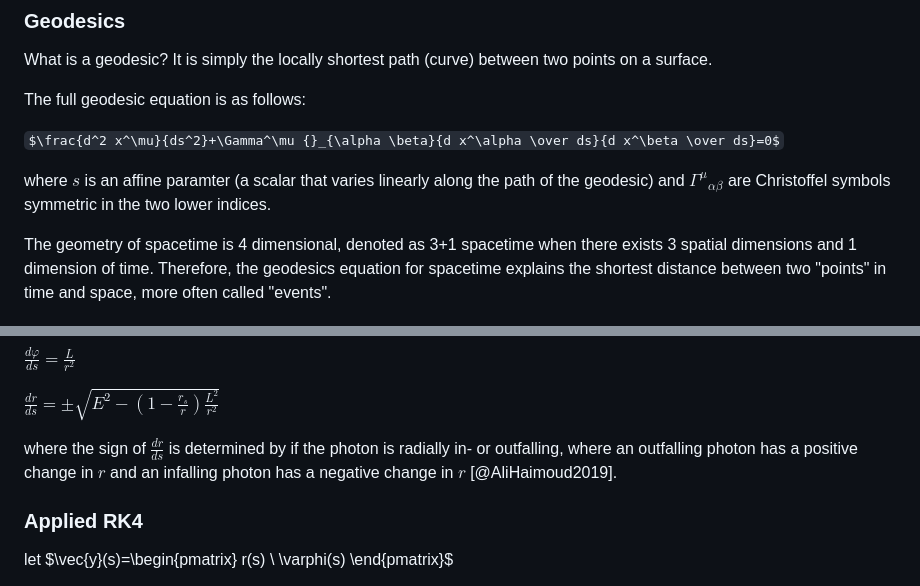
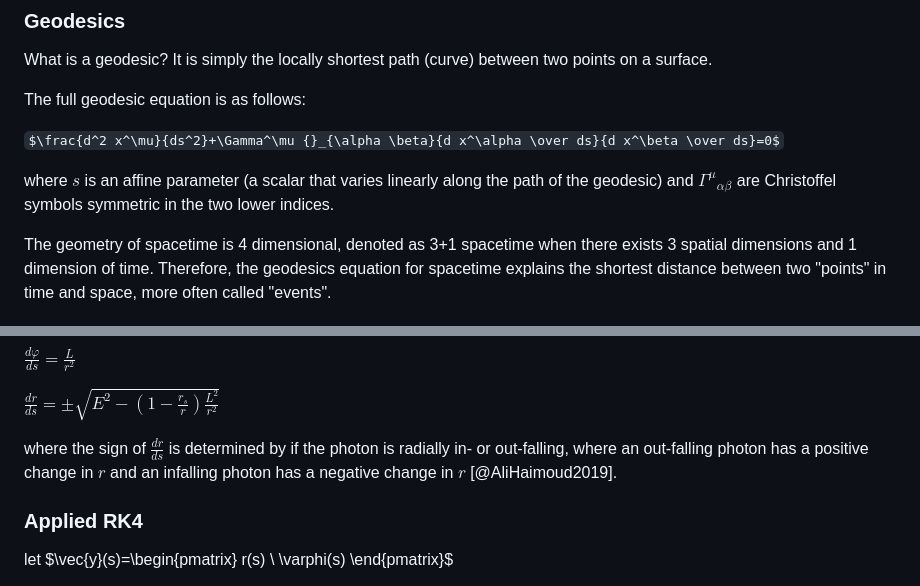
Before and after one commit to MrGreenScout/Black-hole-physics-sim, a Markdown page: report/report.md, 2 parts joined by grey strips. Drawn GitHub-style; some formulas as TeX source.

```diff
--- a/report/report.md
+++ b/report/report.md
@@ -69,7 +69,7 @@ Modern black hole simulations are used to produce data which can be compared wit
 
   $\frac{d^2 x^\mu}{ds^2}+\Gamma^\mu {}_{\alpha \beta}{d x^\alpha \over ds}{d x^\beta \over ds}=0$
 
-  where $s$ is an affine paramter (a scalar that varies linearly along the path of the geodesic) and $\Gamma^\mu {}_{\alpha \beta}$ are Christoffel symbols symmetric in the two lower indices.
+  where $s$ is an affine parameter (a scalar that varies linearly along the path of the geodesic) and $\Gamma^\mu {}_{\alpha \beta}$ are Christoffel symbols symmetric in the two lower indices.
 
   The geometry of spacetime is 4 dimensional, denoted as 3+1 spacetime when there exists 3 spatial dimensions and 1 dimension of time. Therefore, the geodesics equation for spacetime explains the shortest distance between two "points" in time and space, more often called "events".
 
@@ -147,7 +147,7 @@ $\frac{d\varphi}{ds}=\frac{L}{r^2}$
 
 $\frac{dr}{ds} = \pm\sqrt{E^2 - (1-\frac{r_s}{r})\frac{L^2}{r^2}}$
 
-where the sign of $\frac{dr}{ds}$ is determined by if the photon is radially in- or outfalling, where an outfalling photon has a positive change in $r$ and an infalling photon has a negative change in $r$ [@AliHaimoud2019].
+where the sign of $\frac{dr}{ds}$ is determined by if the photon is radially in- or out-falling, where an out-falling photon has a positive change in $r$ and an infalling photon has a negative change in $r$ [@AliHaimoud2019].
 
 ### Applied RK4
 
```
Also changed, not shown: other parts of report/report.md (+27 -11 lines), report/img/thumbnail.png (added), 1 other file.
